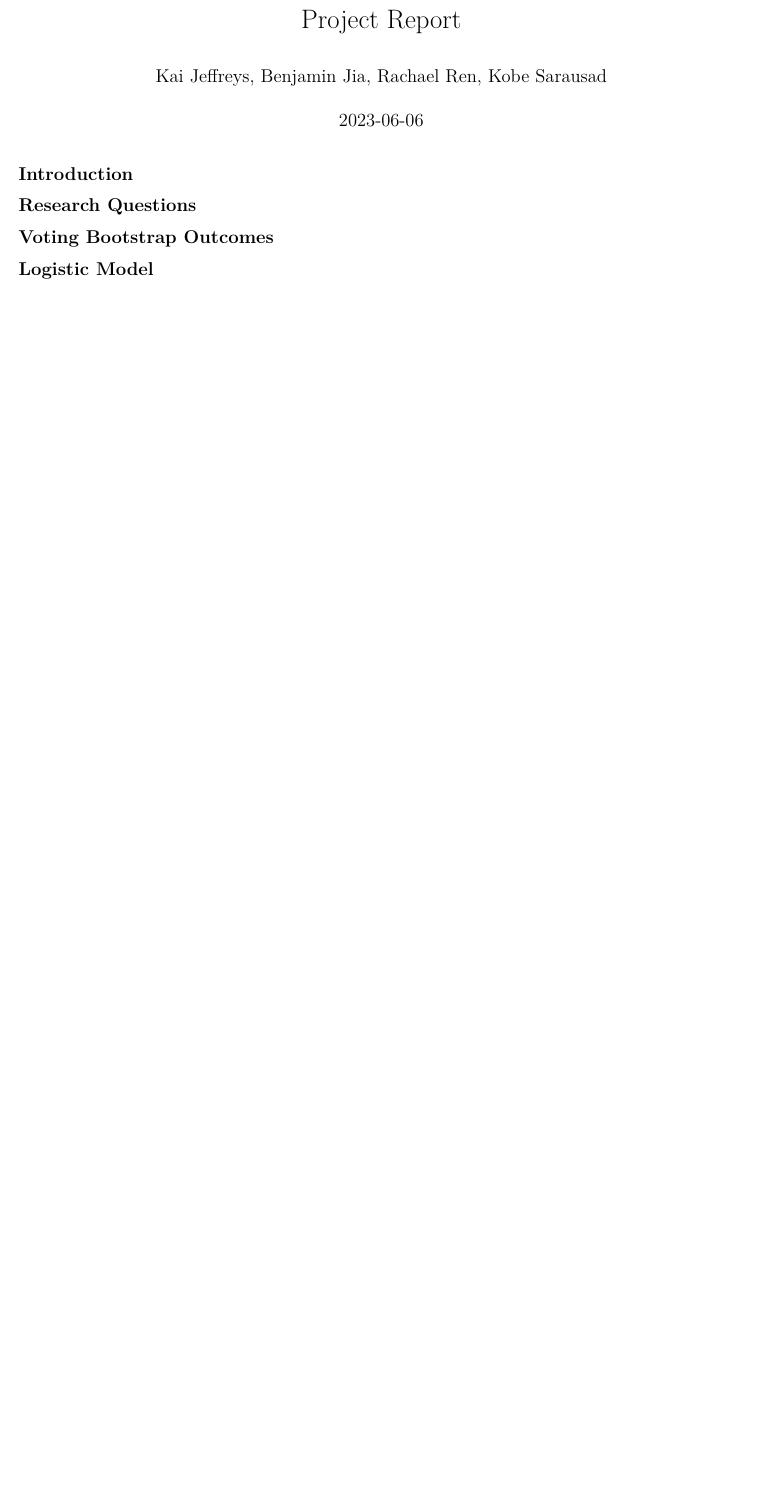
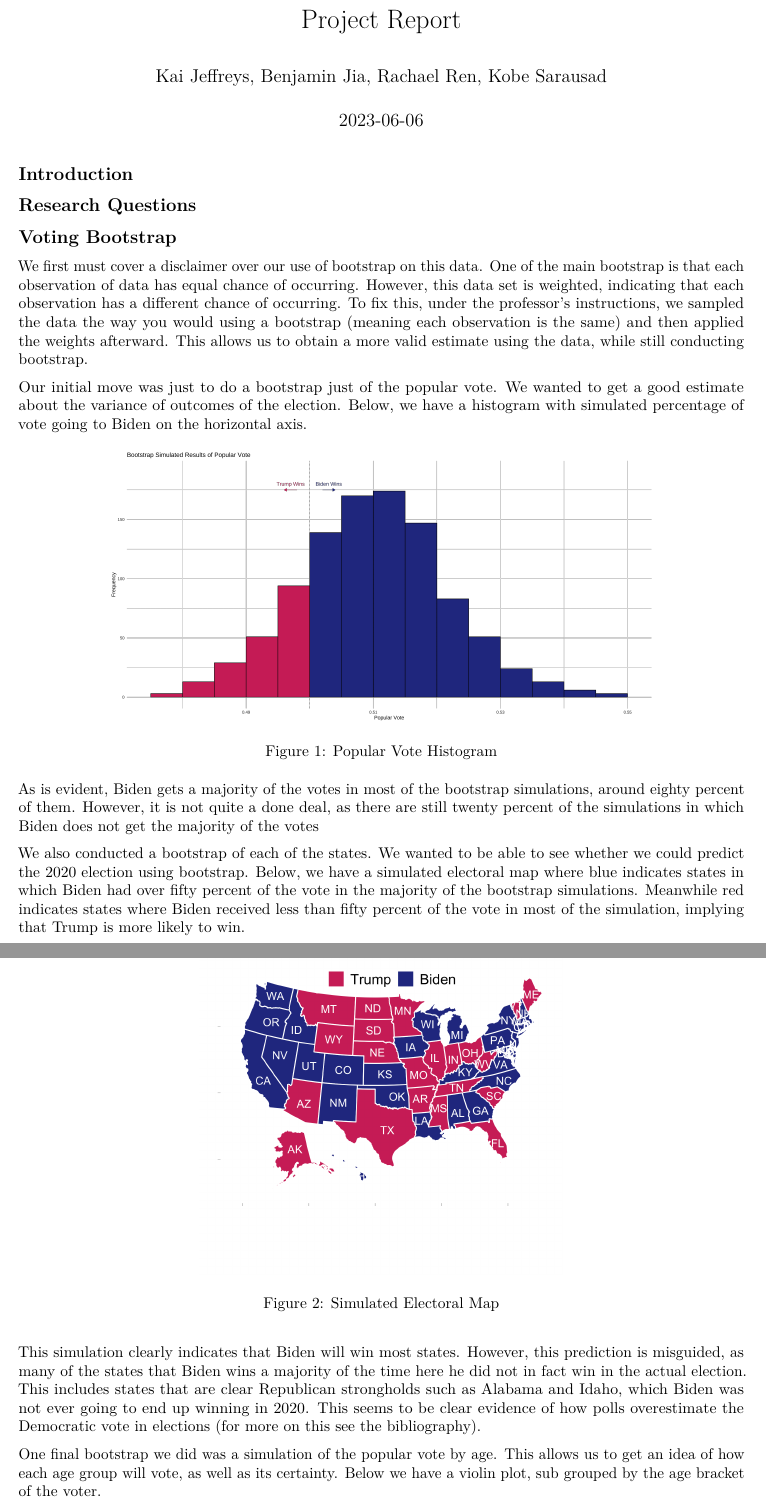
Before and after one commit to kobesar/STAT403Project, an R Markdown document (Report/Report.Rmd): part of the page before the commit and two parts of pages 1 and 2 of 3 after it, the two joined at a grey line, cut so that both start at the same text, the shorter picture padded with empty space. Rendered offline with R 4.5, knitr and Pandoc, then LaTeX, with nearby package versions.

Commit message:
Add Kai Report to Report

```diff
--- a/Report/Report.Rmd
+++ b/Report/Report.Rmd
@@ -14,8 +14,19 @@ knitr::opts_chunk$set(echo = TRUE)
 
 ## Research Questions
 
+## Voting Bootstrap
+We first must cover a disclaimer over our use of bootstrap on this data. One of the main bootstrap is that each observation of data has equal chance of occurring. However, this data set is weighted, indicating that each observation has a different chance of occurring. To fix this, under the professor's instructions, we sampled the data the way you would using a bootstrap (meaning each observation is the same) and then applied the weights afterward. This allows us to obtain a more valid estimate using the data, while still conducting bootstrap.
 
-## Voting Bootstrap Outcomes
+Our initial move was just to do a bootstrap just of the popular vote. We wanted to get a good estimate about the variance of outcomes of the election. Below, we have a histogram with simulated percentage of vote going to Biden on the horizontal axis.
 
+![Popular Vote Histogram](..\Plots\pop_vote_wts2.png){width=75%}
 
-## Logistic Model
+As is evident, Biden gets a majority of the votes in most of the bootstrap simulations, around eighty percent of them. However, it is not quite a done deal, as there are still twenty percent of the simulations in which Biden does not get the majority of the votes
+
+We also conducted a bootstrap of each of the states. We wanted to be able to see whether we could predict the 2020 election using bootstrap. Below, we have a simulated electoral map where blue indicates states in which Biden had over fifty percent of the vote in the majority of the bootstrap simulations. Meanwhile red indicates states where Biden received less than fifty percent of the vote in most of the simulation, implying that Trump is more likely to win.
+
+![Simulated Electoral Map](..\Plots\state_boot_map.png){width=50%}
+
+This simulation clearly indicates that Biden will win most states. However, this prediction is misguided, as many of the states that Biden wins a majority of the time here he did not in fact win in the actual election. This includes states that are clear Republican strongholds such as Alabama and Idaho, which Biden was not ever going to end up winning in 2020. This seems to be clear evidence of how polls overestimate the Democratic vote in elections (for more on this see the bibliography).
+
+One final bootstrap we did was a simulation of the popular vote by age. This allows us to get an idea of how each age group will vote, as well as its certainty. Below we have a violin plot, sub grouped by the age bracket of the voter.
```
Also changed, not shown: Report/Report.pdf, Report/Report.Rmd (12 more changed lines).
